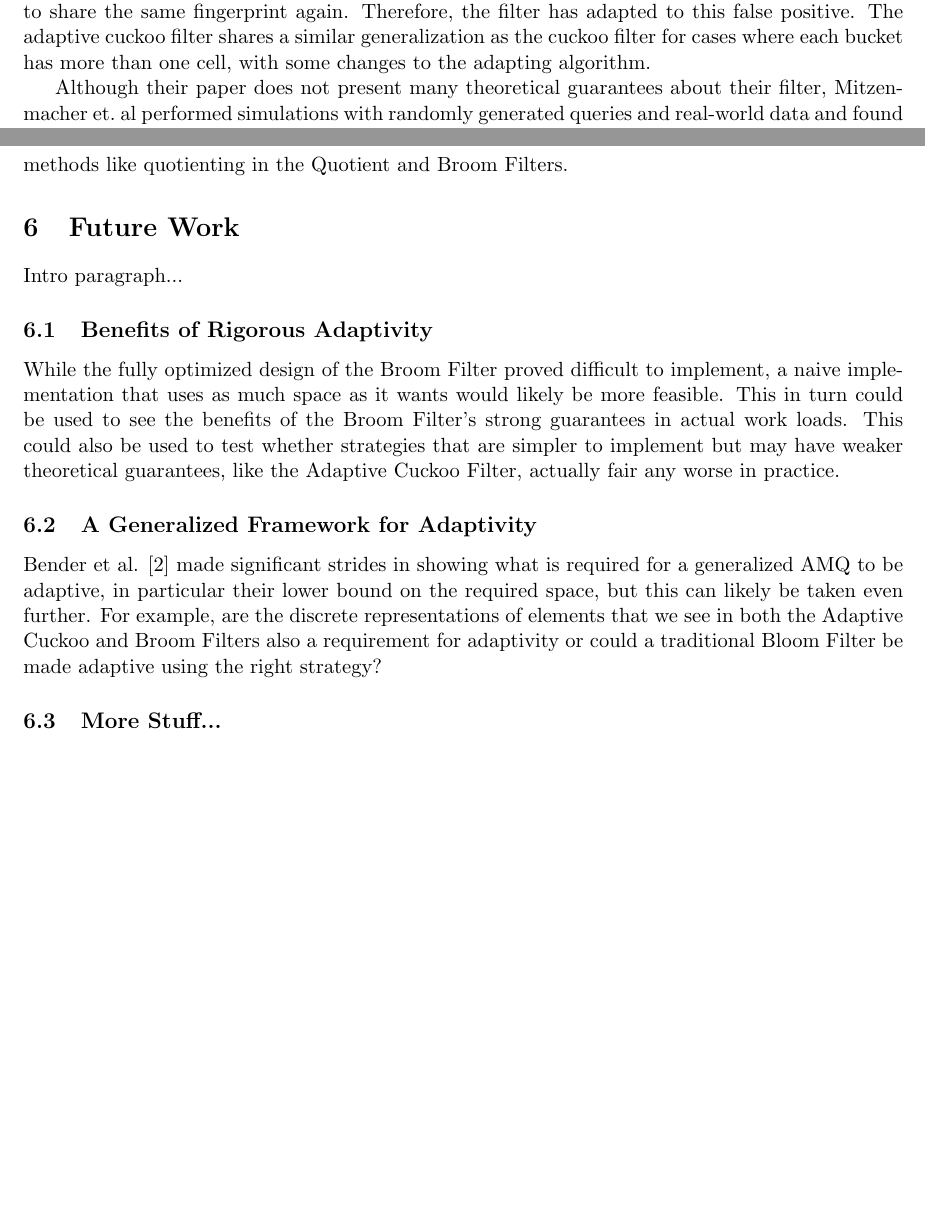
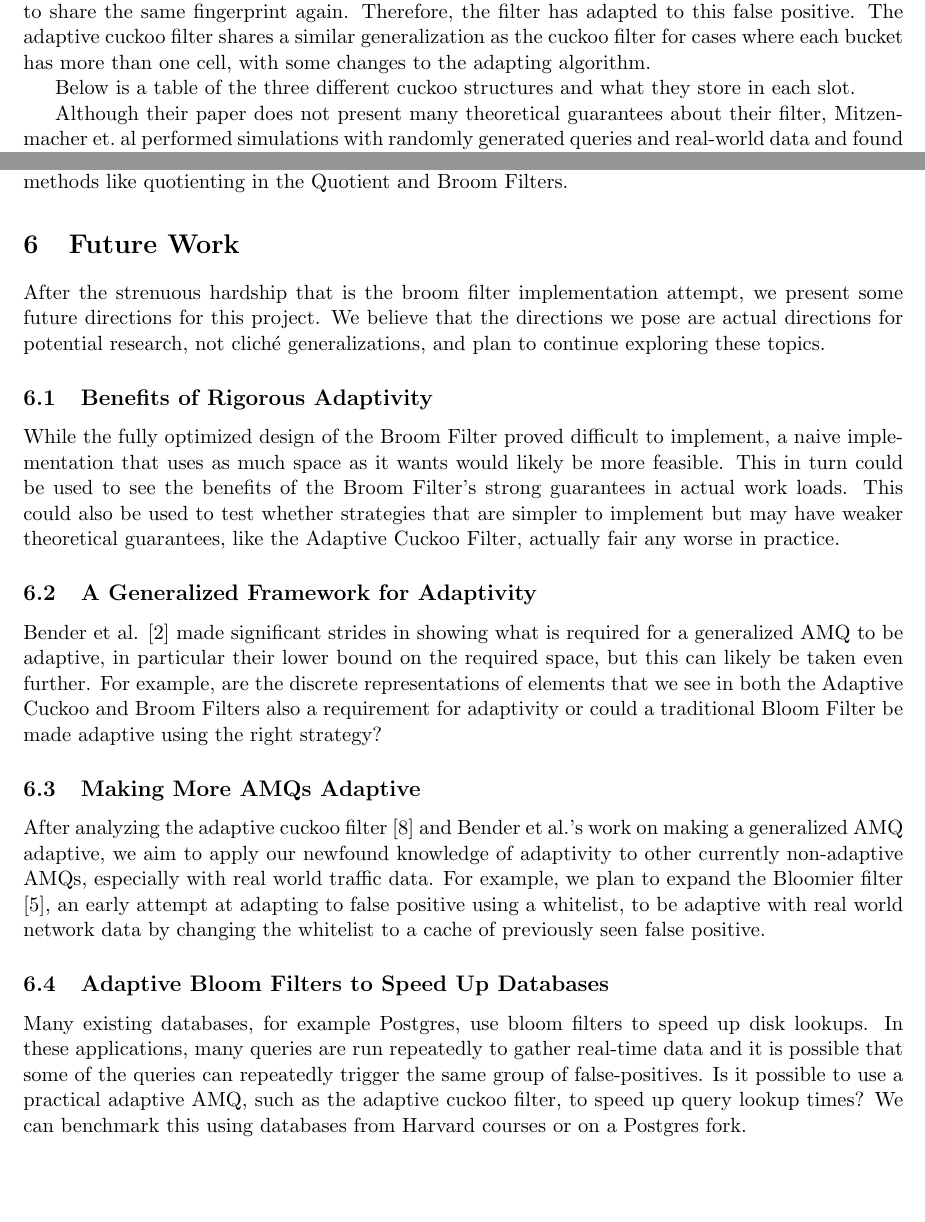
Before and after one commit to Erins-Ransom/Broom_Filter_Project, a LaTeX paper (writeup/paper.tex, which reads writeup/sections/adaptive_cuckoo_filters.tex, writeup/sections/future_work.tex): two parts of pages 4 and 10 of 11, joined at a grey line, cut so that both start at the same text, the shorter picture padded with empty space. Compiled offline with pdfLaTeX.

Commit message:
Try to add extra texts. It is somewhat successful.

```diff
--- a/writeup/sections/adaptive_cuckoo_filters.tex
+++ b/writeup/sections/adaptive_cuckoo_filters.tex
@@ -53,3 +53,4 @@ A false positive occurs when an element $y\not\in S$ shares the same fingerprint
 Cuckoo hash table. To adapt for this false positive, we increment $\alpha$ and change the fingerprint for $x$ accordingly. It is unlikely for $x,y$ to share the same fingerprint again.
 Therefore, the filter has adapted to this false positive. The adaptive cuckoo filter shares a similar generalization as the cuckoo filter for cases where each bucket has more than one cell, with some changes to the adapting algorithm.
 
+Below is a table of the three different cuckoo structures and what they store in each slot.
--- a/writeup/sections/future_work.tex
+++ b/writeup/sections/future_work.tex
@@ -1,6 +1,9 @@
 \documentclass[../paper.tex]{subfiles}
 \begin{document}
-Intro paragraph...
+After the strenuous hardship that is the broom filter implementation attempt,
+we present some future directions for this project. We believe that the directions
+we pose are actual directions for potential research, not clich\'e generalizations,
+and plan to continue exploring these topics.
 
 \subsection{Benefits of Rigorous Adaptivity}
 While the fully optimized design of the Broom Filter proved difficult to implement,
@@ -18,7 +21,19 @@ representations of elements that we see in both the Adaptive Cuckoo and Broom
 Filters also a requirement for adaptivity or could a traditional Bloom Filter  be made
 adaptive using the right strategy?
 
-\subsection{More Stuff...}
+\subsection{Making More AMQs Adaptive}
+After analyzing the adaptive cuckoo filter \cite{adaptive-cuckoo} and Bender et al.'s work on
+making a generalized AMQ adaptive, we aim to apply our newfound knowledge of adaptivity to other
+currently non-adaptive AMQs, especially with real world traffic data. For example, we plan to
+expand the Bloomier filter \cite{bloomier-filter}, an early attempt at adapting to false positive
+using a whitelist, to be adaptive with real world network data by changing the whitelist to a
+cache of previously seen false positive.
 
+\subsection{Adaptive Bloom Filters to Speed Up Databases}
+Many existing databases, for example Postgres, use bloom filters to speed up disk lookups. In these
+applications, many queries are run repeatedly to gather real-time data and it is possible that
+some of the queries can repeatedly trigger the same group of false-positives. Is it possible to use
+a practical adaptive AMQ, such as the adaptive cuckoo filter, to speed up query lookup times? We can
+benchmark this using databases from Harvard courses or on a Postgres fork.
 
 \end{document}
```
Also changed, not shown: writeup/sections/adaptive_cuckoo_filters.tex (13 more changed lines).
